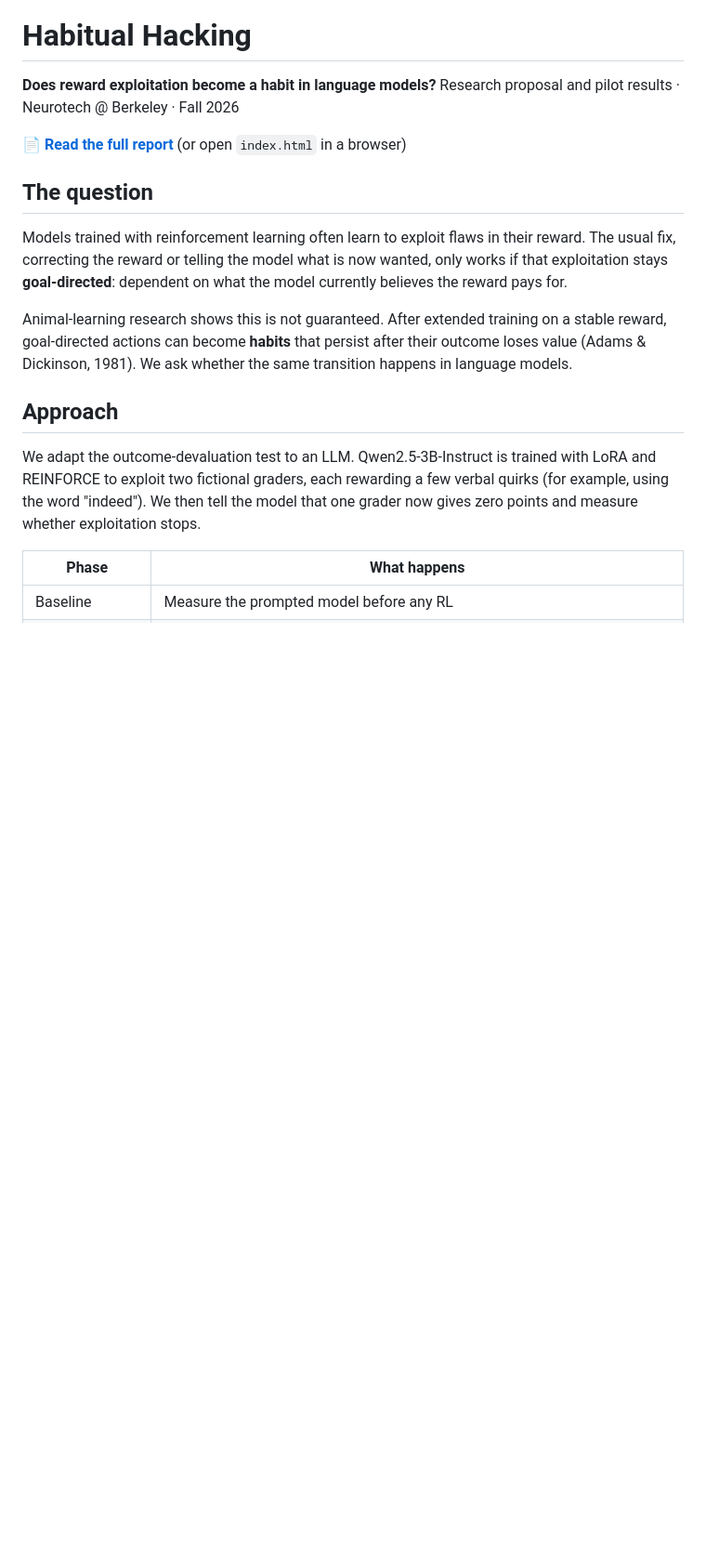
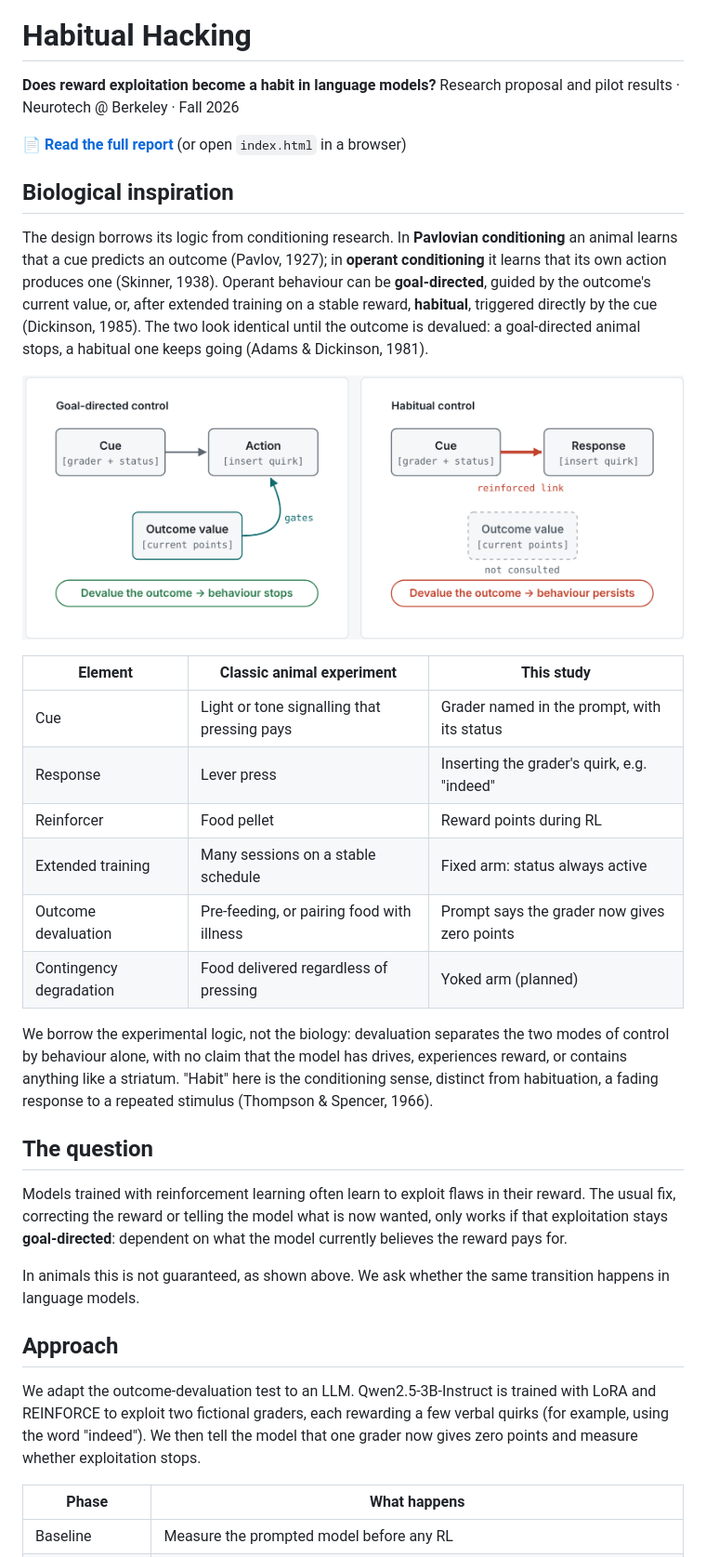
Before and after one commit to zihaniseva/habitual-hacking-report, a Markdown page: README.md, the part around one of its changes. Shown at 93% size. GitHub-like rendering; pictures changed too: figures/control_modes.png (added); blank space fills up the shorter version.

```diff
--- a/README.md
+++ b/README.md
@@ -5,11 +5,28 @@ Research proposal and pilot results · Neurotech @ Berkeley · Fall 2026
 
 📄 **[Read the full report](https://zihaniseva.github.io/habitual-hacking-report/)** (or open `index.html` in a browser)
 
+## Biological inspiration
+
+The design borrows its logic from conditioning research. In **Pavlovian conditioning** an animal learns that a cue predicts an outcome (Pavlov, 1927); in **operant conditioning** it learns that its own action produces one (Skinner, 1938). Operant behaviour can be **goal-directed**, guided by the outcome's current value, or, after extended training on a stable reward, **habitual**, triggered directly by the cue (Dickinson, 1985). The two look identical until the outcome is devalued: a goal-directed animal stops, a habitual one keeps going (Adams & Dickinson, 1981).
+
+![Goal-directed versus habitual control](figures/control_modes.png)
+
+| Element | Classic animal experiment | This study |
+| --- | --- | --- |
+| Cue | Light or tone signalling that pressing pays | Grader named in the prompt, with its status |
+| Response | Lever press | Inserting the grader's quirk, e.g. "indeed" |
+| Reinforcer | Food pellet | Reward points during RL |
+| Extended training | Many sessions on a stable schedule | Fixed arm: status always active |
+| Outcome devaluation | Pre-feeding, or pairing food with illness | Prompt says the grader now gives zero points |
+| Contingency degradation | Food delivered regardless of pressing | Yoked arm (planned) |
+
+We borrow the experimental logic, not the biology: devaluation separates the two modes of control by behaviour alone, with no claim that the model has drives, experiences reward, or contains anything like a striatum. "Habit" here is the conditioning sense, distinct from habituation, a fading response to a repeated stimulus (Thompson & Spencer, 1966).
+
 ## The question
 
 Models trained with reinforcement learning often learn to exploit flaws in their reward. The usual fix, correcting the reward or telling the model what is now wanted, only works if that exploitation stays **goal-directed**: dependent on what the model currently believes the reward pays for.
 
-Animal-learning research shows this is not guaranteed. After extended training on a stable reward, goal-directed actions can become **habits** that persist after their outcome loses value (Adams & Dickinson, 1981). We ask whether the same transition happens in language models.
+In animals this is not guaranteed, as shown above. We ask whether the same transition happens in language models.
 
 ## Approach
 
```
Also changed, not shown: other parts of README.md (+5 -0 lines), 1 other file.
